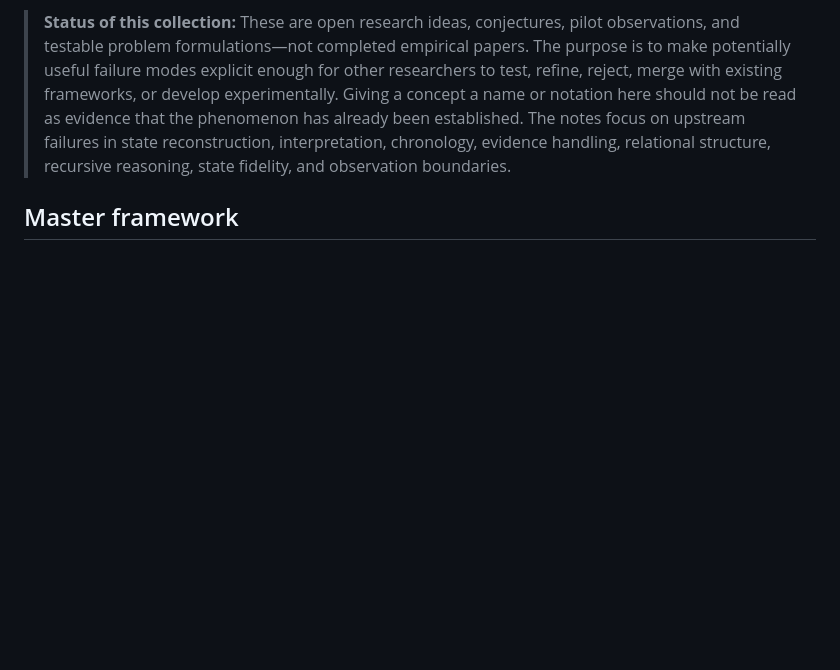
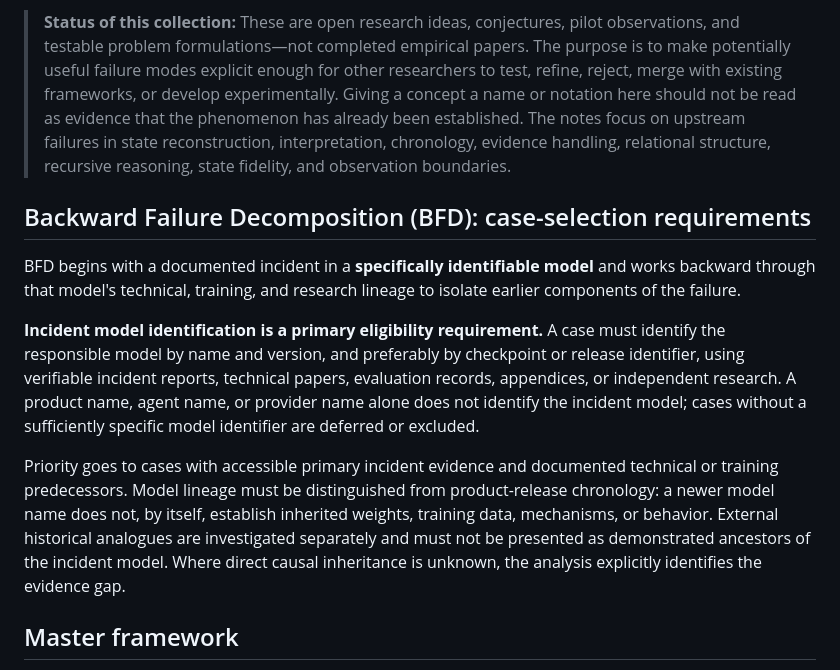
Before and after one commit to raker222222-oss/Agentic-AI-Risk-Papers, a Markdown page: README.md, the part around the change. Rendered like a GitHub page; blank space fills up the shorter version.

Commit message:
Document BFD incident-model identification requirement

```diff
--- a/README.md
+++ b/README.md
@@ -10,6 +10,14 @@
 This repository develops testable ideas about how advanced AI agents can fail in the real world even without malicious intent or independent machine will.
 
 > **Status of this collection:** These are open research ideas, conjectures, pilot observations, and testable problem formulations—not completed empirical papers. The purpose is to make potentially useful failure modes explicit enough for other researchers to test, refine, reject, merge with existing frameworks, or develop experimentally. Giving a concept a name or notation here should not be read as evidence that the phenomenon has already been established. The notes focus on upstream failures in state reconstruction, interpretation, chronology, evidence handling, relational structure, recursive reasoning, state fidelity, and observation boundaries.
+
+## Backward Failure Decomposition (BFD): case-selection requirements
+
+BFD begins with a documented incident in a **specifically identifiable model** and works backward through that model's technical, training, and research lineage to isolate earlier components of the failure.
+
+**Incident model identification is a primary eligibility requirement.** A case must identify the responsible model by name and version, and preferably by checkpoint or release identifier, using verifiable incident reports, technical papers, evaluation records, appendices, or independent research. A product name, agent name, or provider name alone does not identify the incident model; cases without a sufficiently specific model identifier are deferred or excluded.
+
+Priority goes to cases with accessible primary incident evidence and documented technical or training predecessors. Model lineage must be distinguished from product-release chronology: a newer model name does not, by itself, establish inherited weights, training data, mechanisms, or behavior. External historical analogues are investigated separately and must not be presented as demonstrated ancestors of the incident model. Where direct causal inheritance is unknown, the analysis explicitly identifies the evidence gap.
 
 ## Master framework
 
```
